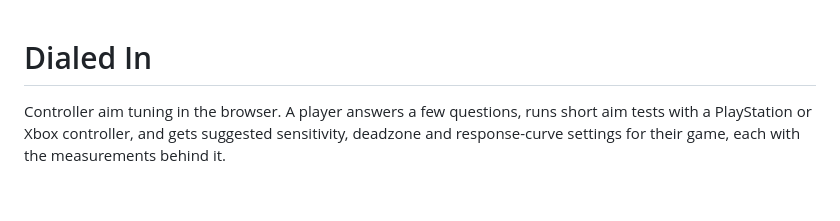
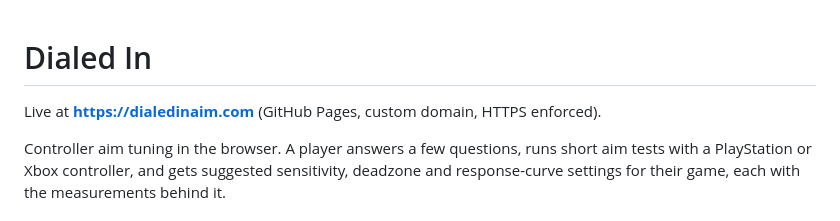
Before and after one commit to hubcityscrubservices-sudo/Dialed-in, a Markdown page: README.md, the part around the change. Rendered like a GitHub page; blank space fills up the shorter version.

Commit message:
README: live site address
Co-Authored-By: Claude Opus 5.5 <noreply@anthropic.com>
Claude-Session: https://claude.ai/code/session_012LWYJb2tcj9id63etuKPwE

```diff
--- a/README.md
+++ b/README.md
@@ -1,4 +1,6 @@
 # Dialed In
+
+Live at **https://dialedinaim.com** (GitHub Pages, custom domain, HTTPS enforced).
 
 Controller aim tuning in the browser. A player answers a few questions, runs short aim tests with
 a PlayStation or Xbox controller, and gets suggested sensitivity, deadzone and response-curve
```
